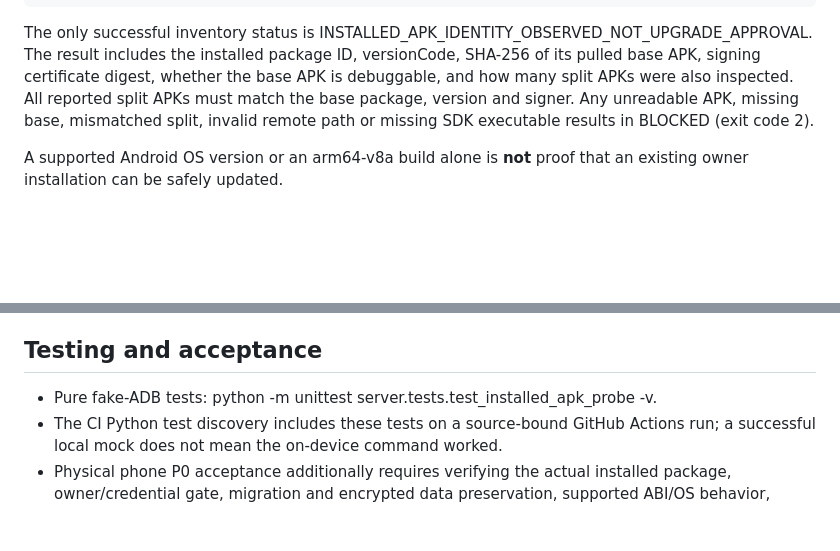
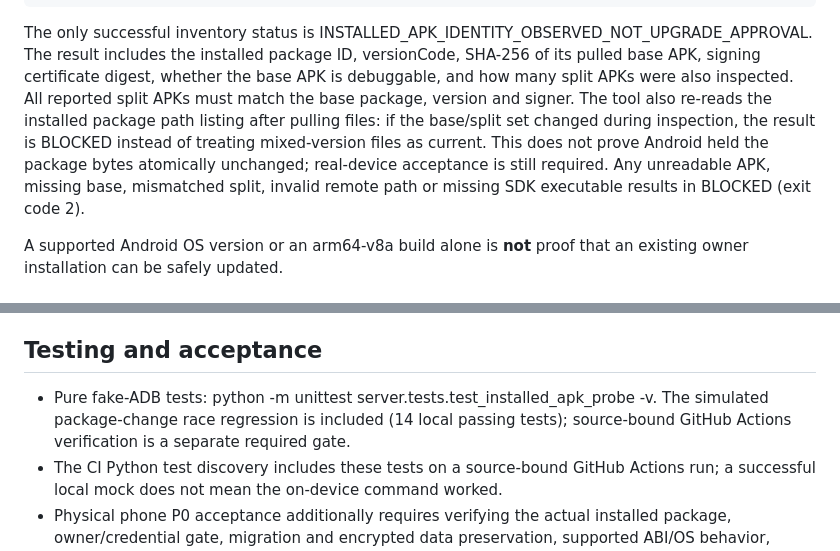
Before and after one commit to mehmetcerdik457-ctrl/Gpt-asistan, a Markdown page: docs/KRAL_DEVICE_READONLY_IDENTITY_20261108.md, 2 parts joined by grey strips. Rendered like a GitHub page; blank space fills up the shorter version.

Commit message:
docs: record installed-path race protection and synthetic test boundary

```diff
--- a/docs/KRAL_DEVICE_READONLY_IDENTITY_20261108.md
+++ b/docs/KRAL_DEVICE_READONLY_IDENTITY_20261108.md
@@ -42,8 +42,12 @@ INSTALLED_APK_IDENTITY_OBSERVED_NOT_UPGRADE_APPROVAL. The result includes the
 installed package ID, versionCode, SHA-256 of its pulled base APK, signing
 certificate digest, whether the base APK is debuggable, and how many split APKs
 were also inspected. All reported split APKs must match the base package, version
-and signer. Any unreadable APK, missing base, mismatched split, invalid remote
-path or missing SDK executable results in BLOCKED (exit code 2).
+and signer. The tool also re-reads the installed package path listing after
+pulling files: if the base/split set changed during inspection, the result is
+BLOCKED instead of treating mixed-version files as current. This does not prove
+Android held the package bytes atomically unchanged; real-device acceptance is
+still required. Any unreadable APK, missing base, mismatched split, invalid
+remote path or missing SDK executable results in BLOCKED (exit code 2).
 
 A supported Android OS version or an arm64-v8a build alone is **not** proof
 that an existing owner installation can be safely updated.
@@ -80,7 +84,7 @@ Unsigned AAB is not a release.
 
 ## Testing and acceptance
 
-- Pure fake-ADB tests: python -m unittest server.tests.test_installed_apk_probe -v.
+- Pure fake-ADB tests: python -m unittest server.tests.test_installed_apk_probe -v. The simulated package-change race regression is included (14 local passing tests); source-bound GitHub Actions verification is a separate required gate.
 - The CI Python test discovery includes these tests on a source-bound GitHub
   Actions run; a successful local mock does not mean the on-device command worked.
 - Physical phone P0 acceptance additionally requires verifying the actual
```
